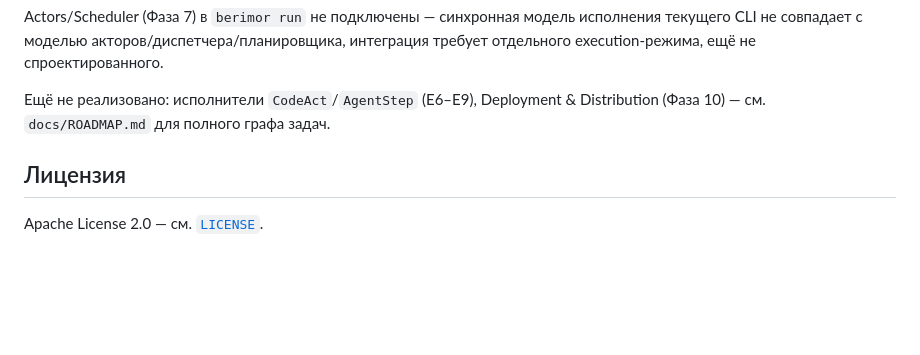
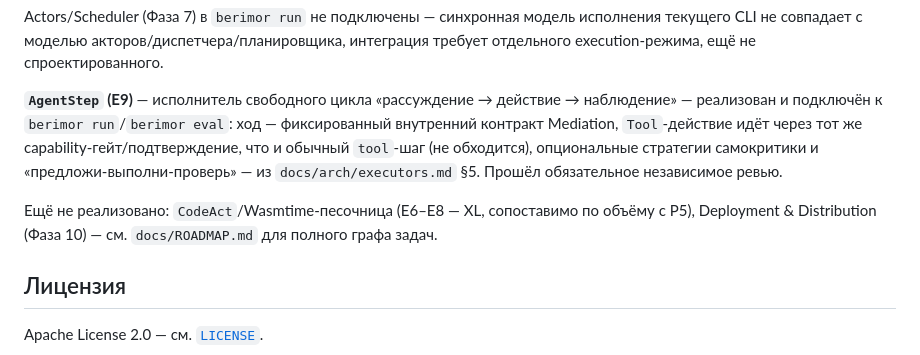
Before and after one commit to devpilgrin/berimor, a Markdown page: README.md, the part around the change. Drawn GitHub-style; blank space fills up the shorter version.

Commit message:
ROADMAP/README: E9 (AgentStep) закрыт
Отмечено выполненным в ROADMAP §9, README описывает подключение к
berimor run/eval и прохождение обязательного независимого ревью.

```diff
--- a/README.md
+++ b/README.md
@@ -36,7 +36,9 @@
 
 Actors/Scheduler (Фаза 7) в `berimor run` не подключены — синхронная модель исполнения текущего CLI не совпадает с моделью акторов/диспетчера/планировщика, интеграция требует отдельного execution-режима, ещё не спроектированного.
 
-Ещё не реализовано: исполнители `CodeAct`/`AgentStep` (E6–E9), Deployment & Distribution (Фаза 10) — см. `docs/ROADMAP.md` для полного графа задач.
+**`AgentStep` (E9)** — исполнитель свободного цикла «рассуждение → действие → наблюдение» — реализован и подключён к `berimor run`/`berimor eval`: ход — фиксированный внутренний контракт Mediation, `Tool`-действие идёт через тот же capability-гейт/подтверждение, что и обычный `tool`-шаг (не обходится), опциональные стратегии самокритики и «предложи-выполни-проверь» — из `docs/arch/executors.md` §5. Прошёл обязательное независимое ревью.
+
+Ещё не реализовано: `CodeAct`/Wasmtime-песочница (E6–E8 — XL, сопоставимо по объёму с P5), Deployment & Distribution (Фаза 10) — см. `docs/ROADMAP.md` для полного графа задач.
 
 ## Лицензия
 
```
Also changed, not shown: docs/ROADMAP.md (+3 -1 lines).
